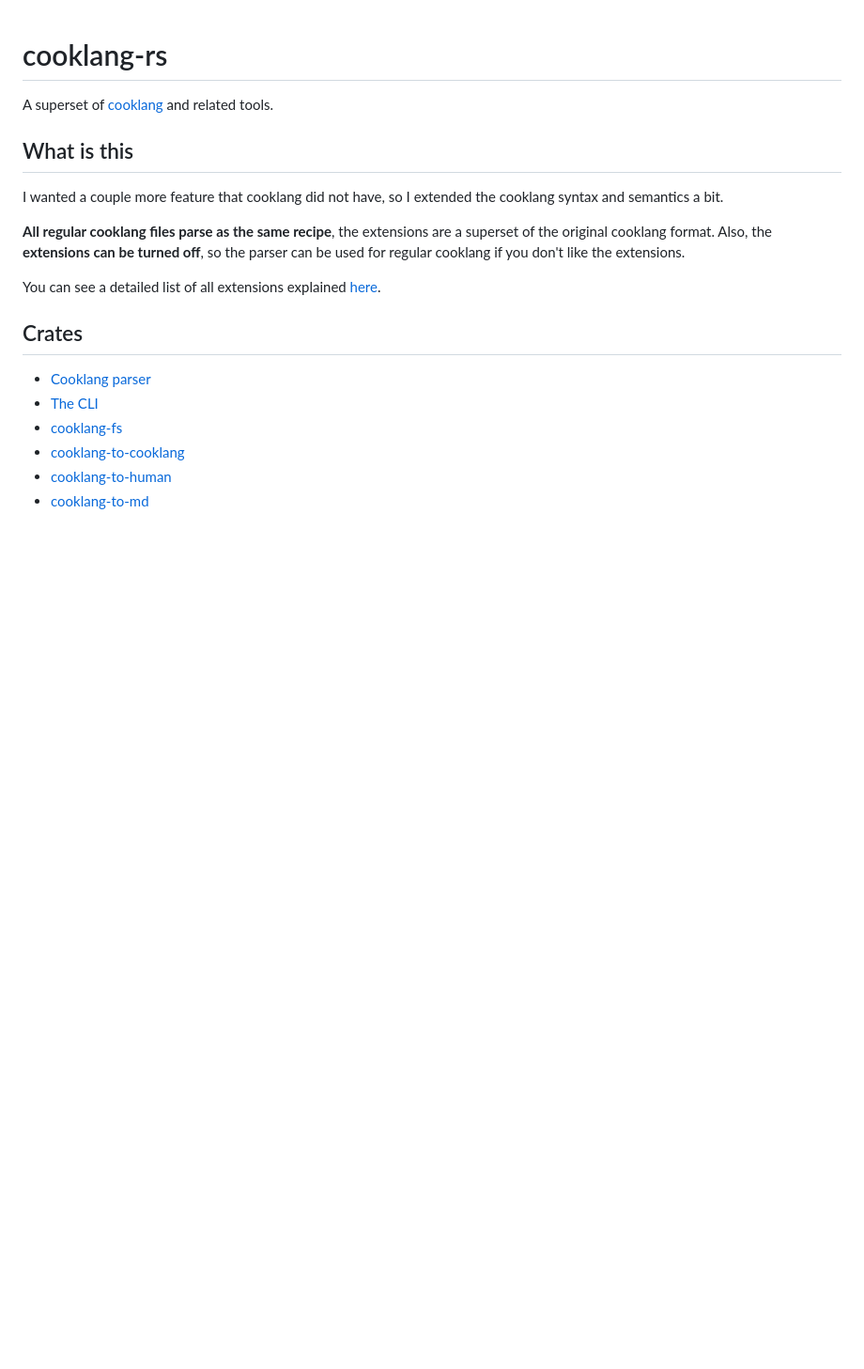
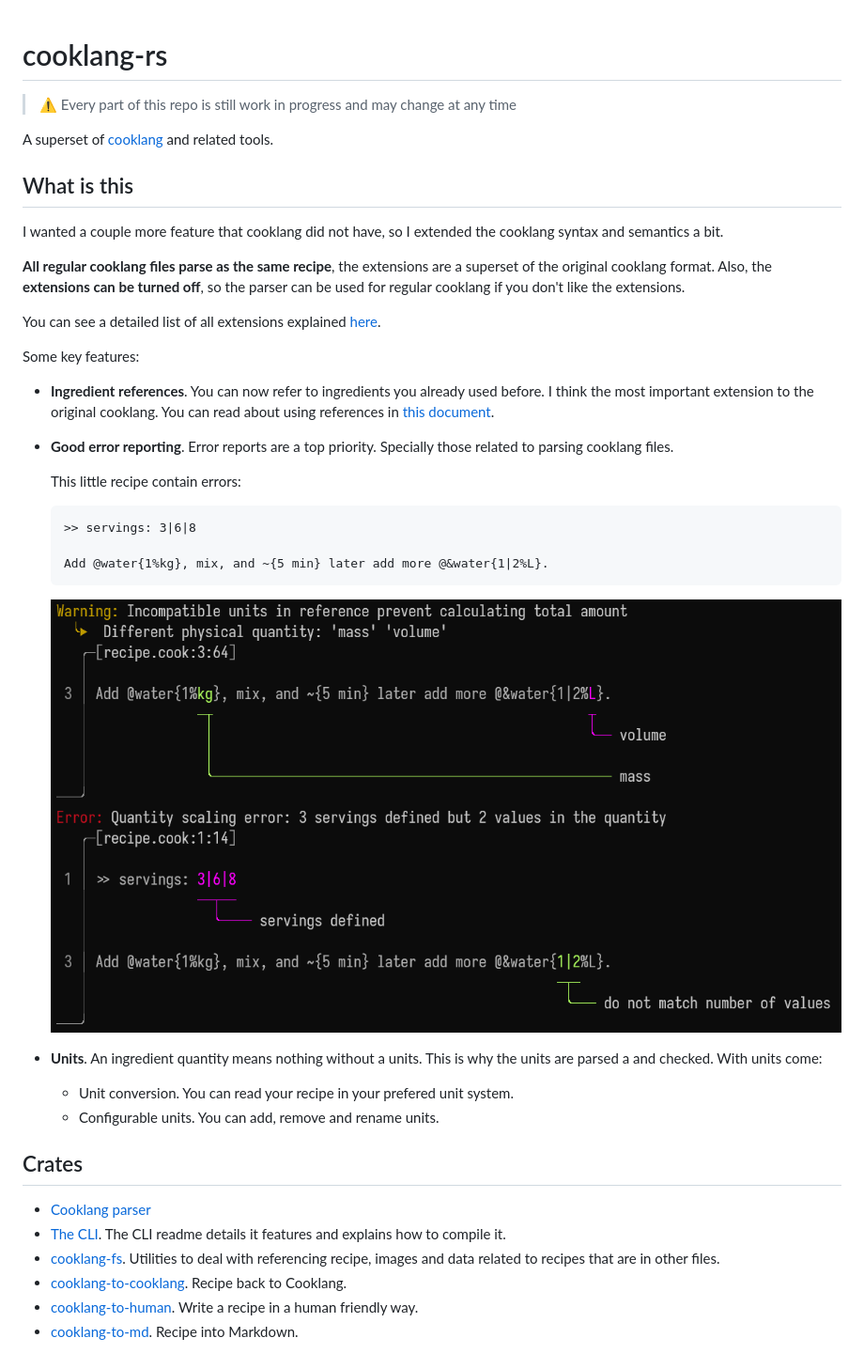
Before and after one commit to Zheoni/cooklang-chef, a Markdown page: README.md, the part around the change. Shown at 94% size. GitHub-like rendering; pictures changed too: images/error_report.png (added); blank space fills up the shorter version.

Commit message:
more readme info

````diff
--- a/README.md
+++ b/README.md
@@ -1,4 +1,6 @@
 # cooklang-rs
+
+> ⚠️ Every part of this repo is still work in progress and may change at any time
 
 A superset of [cooklang](https://cooklang.org/) and related tools.
 
@@ -13,11 +15,33 @@ if you don't like the extensions.
 
 You can see a detailed list of all extensions explained [here](./docs/extensions.md).
 
+Some key features:
+- **Ingredient references**. You can now refer to ingredients you already used
+  before. I think the most important extension to the original cooklang. You can
+  read about using references in [this document](./docs/using_references.md).
+- **Good error reporting**. Error reports are a top priority. Specially those
+  related to parsing cooklang files.
+
+  This little recipe contain errors:
+  ```cooklang
+  >> servings: 3|6|8
+
+  Add @water{1%kg}, mix, and ~{5 min} later add more @&water{1|2%L}.
+  ```
+  ![](./images/error_report.png)
+
+- **Units**. An ingredient quantity means nothing without a units. This is why
+  the units are parsed a and checked. With units come:
+  - Unit conversion. You can read your recipe in your prefered unit system.
+  - Configurable units. You can add, remove and rename units.
+
 ## Crates
 
 - [Cooklang parser](./cooklang/)
-- [The CLI](./cli/)
-- [cooklang-fs](./cooklang-fs)
-- [cooklang-to-cooklang](./cooklang-to-cooklang)
-- [cooklang-to-human](./cooklang-to-human)
-- [cooklang-to-md](./cooklang-to-md)
+- [The CLI](./cli/). The CLI readme details it features and explains how to
+  compile it.
+- [cooklang-fs](./cooklang-fs). Utilities to deal with referencing recipe,
+  images and data related to recipes that are in other files.
+- [cooklang-to-cooklang](./cooklang-to-cooklang). Recipe back to Cooklang.
+- [cooklang-to-human](./cooklang-to-human). Write a recipe in a human friendly way.
+- [cooklang-to-md](./cooklang-to-md). Recipe into Markdown.
````
Also changed, not shown: docs/using_references.md (added, +3 -0 lines).
